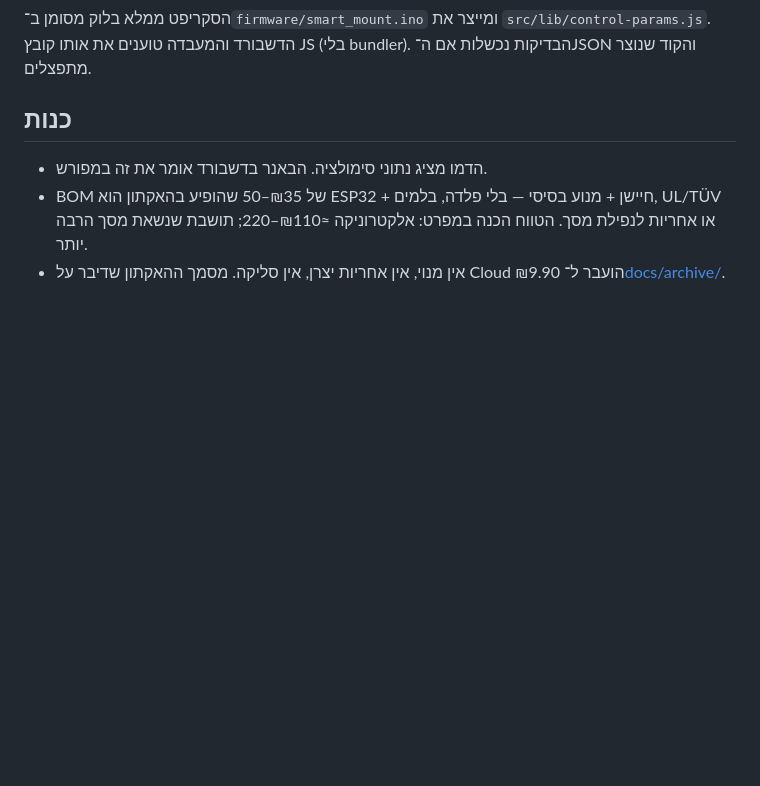
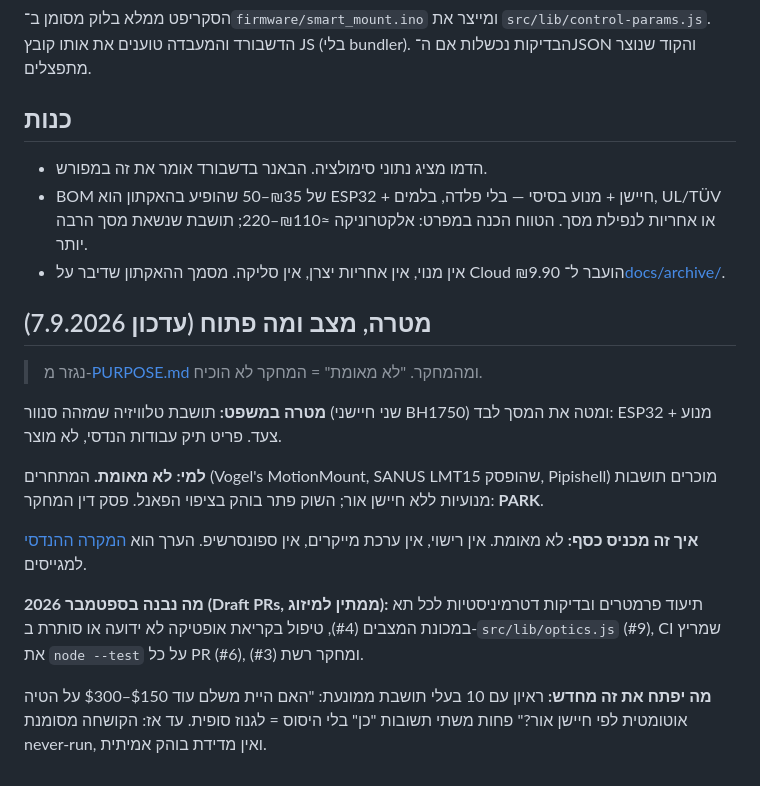
Before and after one commit to Swissystem7/SmartMount, a Markdown page: README.md, the part around the change. Rendered like a GitHub page; blank space fills up the shorter version.

Commit message:
docs: README - purpose, September 2026 findings, pending Draft PRs and open decisions
Document-only change ingested by ingest_docs.sh; no code touched. Draft PR for the owner's reading and decision; nothing merged.

```diff
--- a/README.md
+++ b/README.md
@@ -65,3 +65,18 @@ node scripts/sync-control-params.js
 - הדמו מציג נתוני סימולציה. הבאנר בדשבורד אומר את זה במפורש.
 - BOM של ₪35–50 שהופיע בהאקתון הוא ESP32 + חיישן + מנוע בסיסי — בלי פלדה, בלמים, UL/TÜV או אחריות לנפילת מסך. הטווח הכנה במפרט: אלקטרוניקה ≈₪110–220; תושבת שנשאת מסך הרבה יותר.
 - אין מנוי, אין אחריות יצרן, אין סליקה. מסמך ההאקתון שדיבר על Cloud ₪9.90 הועבר ל־[docs/archive/](docs/archive/).
+
+
+## מטרה, מצב ומה פתוח (עדכון 7.9.2026)
+
+> נגזר מ-[PURPOSE.md](PURPOSE.md) ומהמחקר. "לא מאומת" = המחקר לא הוכיח.
+
+**מטרה במשפט:** תושבת טלוויזיה שמזהה סנוור (שני חיישני BH1750) ומטה את המסך לבד: ESP32 + מנוע צעד. פריט תיק עבודות הנדסי, לא מוצר.
+
+**למי:** **לא מאומת.** המתחרים (Vogel's MotionMount, SANUS LMT15 שהופסק, Pipishell) מוכרים תושבות מנועיות ללא חיישן אור; השוק פתר בוהק בציפוי הפאנל. פסק דין המחקר: **PARK**.
+
+**איך זה מכניס כסף:** לא מאומת. אין רישוי, אין ערכת מייקרים, אין ספונסרשיפ. הערך הוא [המקרה ההנדסי](https://swissystem7.github.io/SmartMount/case/) למגייסים.
+
+**מה נבנה בספטמבר 2026 (Draft PRs, ממתין למיזוג):** תיעוד פרמטרים ובדיקות דטרמיניסטיות לכל תא במכונת המצבים (#4), טיפול בקריאת אופטיקה לא ידועה או סותרת ב-`src/lib/optics.js` (#9), CI שמריץ את `node --test` על כל PR (#6), ומחקר רשת (#3).
+
+**מה יפתח את זה מחדש:** ראיון עם 10 בעלי תושבת ממונעת: "האם היית משלם עוד $150–$300 על הטיה אוטומטית לפי חיישן אור?" פחות משתי תשובות "כן" בלי היסוס = לגנוז סופית. עד אז: הקושחה מסומנת never-run, ואין מדידת בוהק אמיתית.
```
